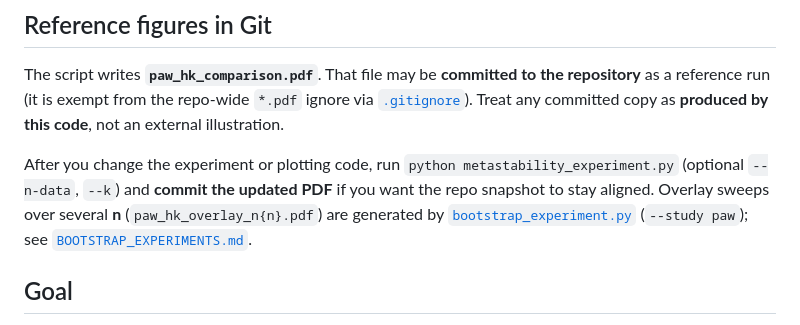
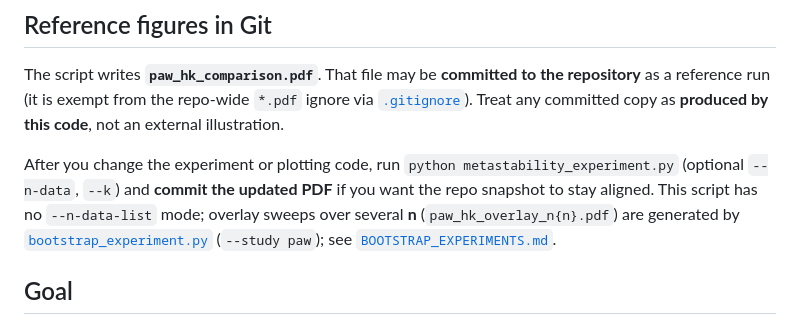
Before and after one commit to BernardoFL/RecursiveMixtures, a Markdown page: METASTABILITY_EXPERIMENT.md, the part around the change. Drawn GitHub-style.

```diff
--- a/METASTABILITY_EXPERIMENT.md
+++ b/METASTABILITY_EXPERIMENT.md
@@ -6,7 +6,7 @@ This document describes [`metastability_experiment.py`](metastability_experiment
 
 The script writes **`paw_hk_comparison.pdf`**. That file may be **committed to the repository** as a reference run (it is exempt from the repo-wide `*.pdf` ignore via [`.gitignore`](.gitignore)). Treat any committed copy as **produced by this code**, not an external illustration.
 
-After you change the experiment or plotting code, run `python metastability_experiment.py` (optional `--n-data`, `--k`) and **commit the updated PDF** if you want the repo snapshot to stay aligned. Overlay sweeps over several **n** (`paw_hk_overlay_n{n}.pdf`) are generated by [`bootstrap_experiment.py`](bootstrap_experiment.py) (`--study paw`); see [`BOOTSTRAP_EXPERIMENTS.md`](BOOTSTRAP_EXPERIMENTS.md).
+After you change the experiment or plotting code, run `python metastability_experiment.py` (optional `--n-data`, `--k`) and **commit the updated PDF** if you want the repo snapshot to stay aligned. This script has no `--n-data-list` mode; overlay sweeps over several **n** (`paw_hk_overlay_n{n}.pdf`) are generated by [`bootstrap_experiment.py`](bootstrap_experiment.py) (`--study paw`); see [`BOOTSTRAP_EXPERIMENTS.md`](BOOTSTRAP_EXPERIMENTS.md).
 
 ## Goal
 
```
Also changed, not shown: BOOTSTRAP_EXPERIMENTS.md (+4 -4 lines).
